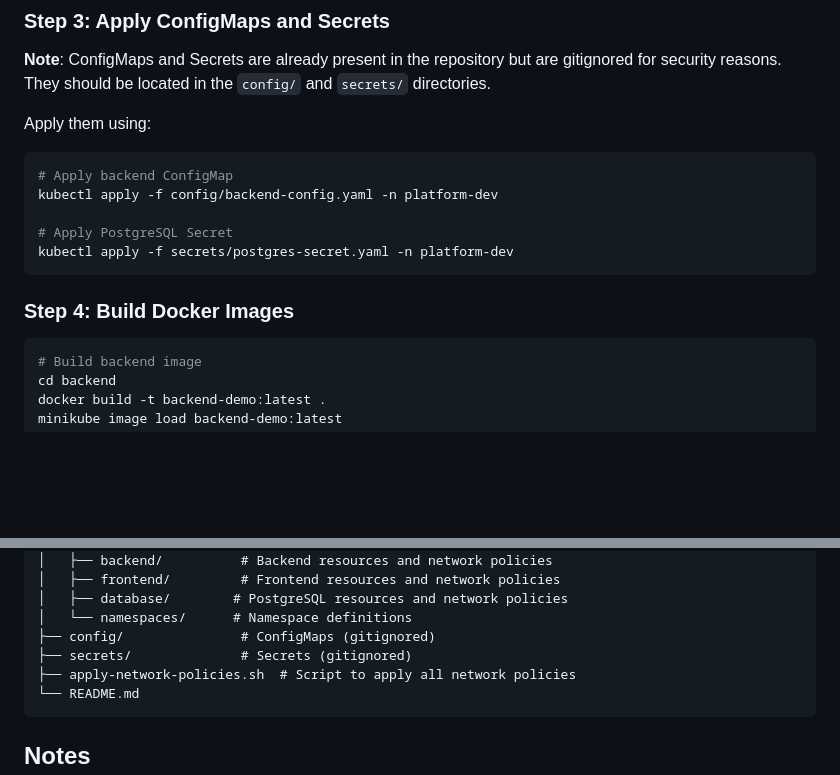
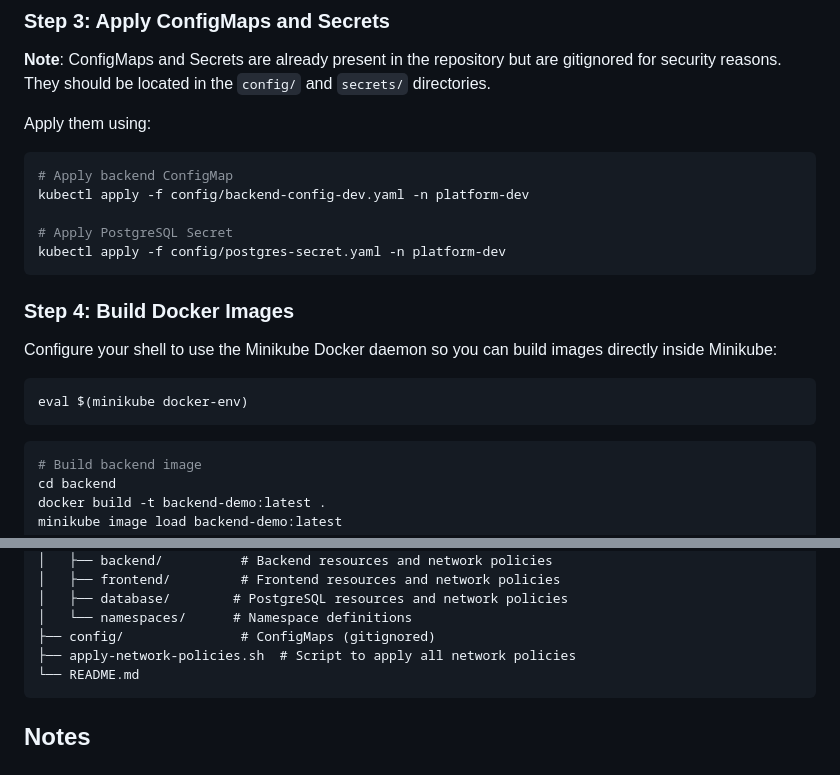
Before and after one commit to sharan-shetty-mindstix/kubernetes-demo, a Markdown page: README.md, 2 parts joined by grey strips. Drawn GitHub-style; blank space fills up the shorter version.

Commit message:
fix: Minor changes to the README.md file

````diff
--- a/README.md
+++ b/README.md
@@ -49,13 +49,18 @@ Apply them using:
 
 ```bash
 # Apply backend ConfigMap
-kubectl apply -f config/backend-config.yaml -n platform-dev
+kubectl apply -f config/backend-config-dev.yaml -n platform-dev
 
 # Apply PostgreSQL Secret
-kubectl apply -f secrets/postgres-secret.yaml -n platform-dev
+kubectl apply -f config/postgres-secret.yaml -n platform-dev
 ```
 
 ### Step 4: Build Docker Images
+
+Configure your shell to use the Minikube Docker daemon so you can build images directly inside Minikube:
+```bash
+eval $(minikube docker-env)
+```
 
 ```bash
 # Build backend image
@@ -287,7 +292,6 @@ kubernetes-demo/
 │   ├── database/        # PostgreSQL resources and network policies
 │   └── namespaces/      # Namespace definitions
 ├── config/               # ConfigMaps (gitignored)
-├── secrets/              # Secrets (gitignored)
 ├── apply-network-policies.sh  # Script to apply all network policies
 └── README.md
 ```
````
